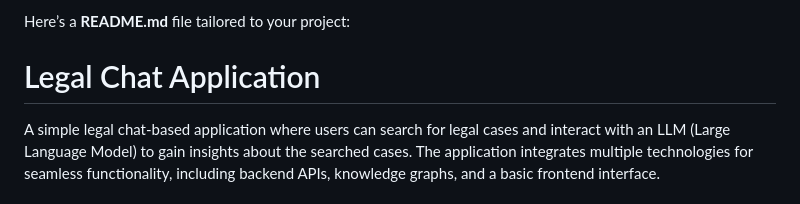
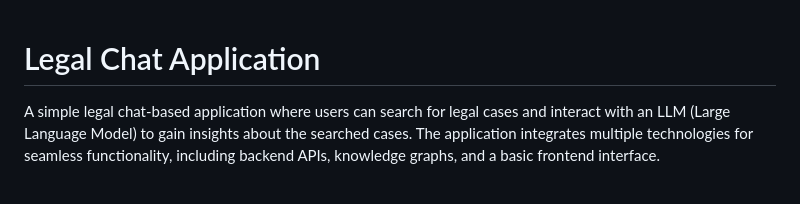
Before and after one commit to ShaibaliniKapuri/ikanoon_app, a Markdown page: README.md, the part around the change. Drawn GitHub-style.

```diff
--- a/README.md
+++ b/README.md
@@ -1,5 +1,3 @@
-Here’s a **README.md** file tailored to your project:
-
 
 # Legal Chat Application
 
```
